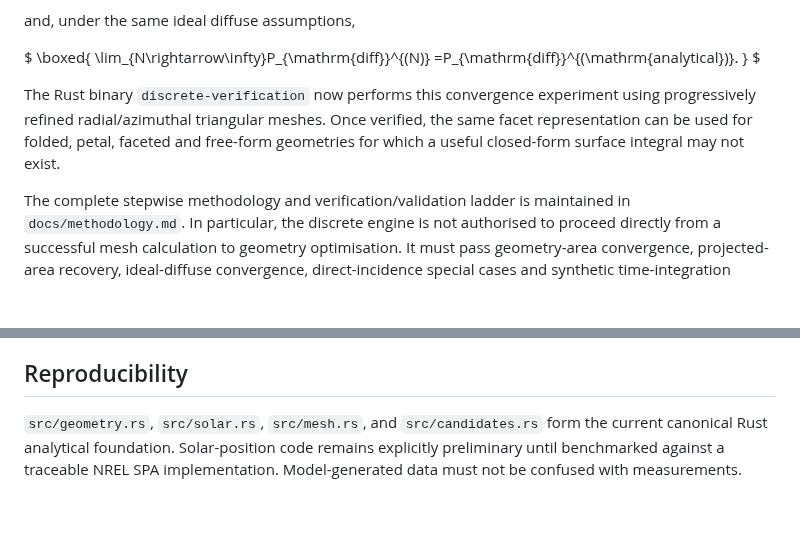
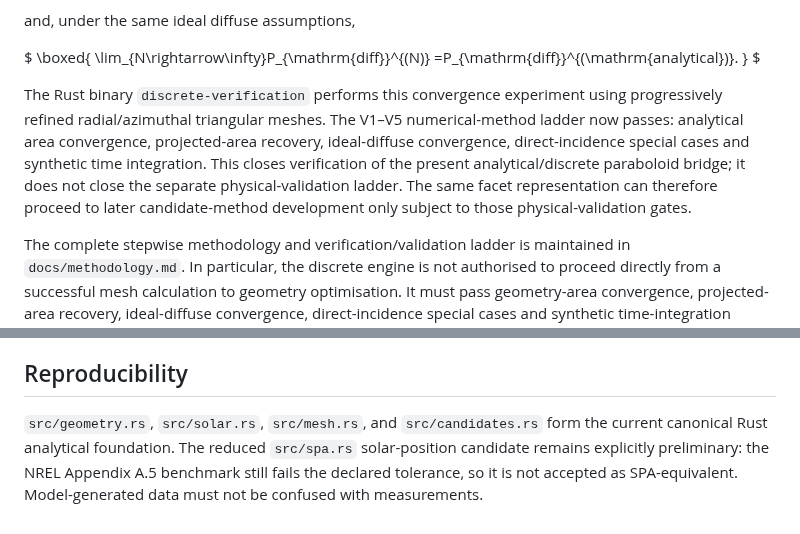
Before and after one commit to weewzr/Implementation-of-mushroom-head-solar-technology-in-Singapore-, a Markdown page: report/project_technical_report.md, 2 parts joined by grey strips. Rendered like a GitHub page; blank space fills up the shorter version.

Commit message:
Synchronize Markdown report with Audit 44 verification status

```diff
--- a/report/project_technical_report.md
+++ b/report/project_technical_report.md
@@ -824,7 +824,7 @@ $
 }
 $
 
-The Rust binary `discrete-verification` now performs this convergence experiment using progressively refined radial/azimuthal triangular meshes. Once verified, the same facet representation can be used for folded, petal, faceted and free-form geometries for which a useful closed-form surface integral may not exist.
+The Rust binary `discrete-verification` performs this convergence experiment using progressively refined radial/azimuthal triangular meshes. The V1–V5 numerical-method ladder now passes: analytical area convergence, projected-area recovery, ideal-diffuse convergence, direct-incidence special cases and synthetic time integration. This closes verification of the present analytical/discrete paraboloid bridge; it does not close the separate physical-validation ladder. The same facet representation can therefore proceed to later candidate-method development only subject to those physical-validation gates.
 
 The complete stepwise methodology and verification/validation ladder is maintained in `docs/methodology.md`. In particular, the discrete engine is not authorised to proceed directly from a successful mesh calculation to geometry optimisation. It must pass geometry-area convergence, projected-area recovery, ideal-diffuse convergence, direct-incidence special cases and synthetic time-integration checks before extension to non-analytical candidate geometries. Physical validation then proceeds separately through solar position, Singapore weather, POA irradiance, visibility, diffuse sky, thermal/electrical response, mechanics, annual integration and uncertainty.
 
@@ -866,4 +866,4 @@ The current priority is not to add further physics. First reconcile this Markdow
 [8] I. Reda and A. Andreas, “Solar position algorithm for solar radiation applications,” *Solar Energy*, vol. 76, no. 5, pp. 577–589, 2004, doi:10.1016/j.solener.2003.12.003.
 
 ## Reproducibility
-`src/geometry.rs`, `src/solar.rs`, `src/mesh.rs`, and `src/candidates.rs` form the current canonical Rust analytical foundation. Solar-position code remains explicitly preliminary until benchmarked against a traceable NREL SPA implementation. Model-generated data must not be confused with measurements.
+`src/geometry.rs`, `src/solar.rs`, `src/mesh.rs`, and `src/candidates.rs` form the current canonical Rust analytical foundation. The reduced `src/spa.rs` solar-position candidate remains explicitly preliminary: the NREL Appendix A.5 benchmark still fails the declared tolerance, so it is not accepted as SPA-equivalent. Model-generated data must not be confused with measurements.
```
